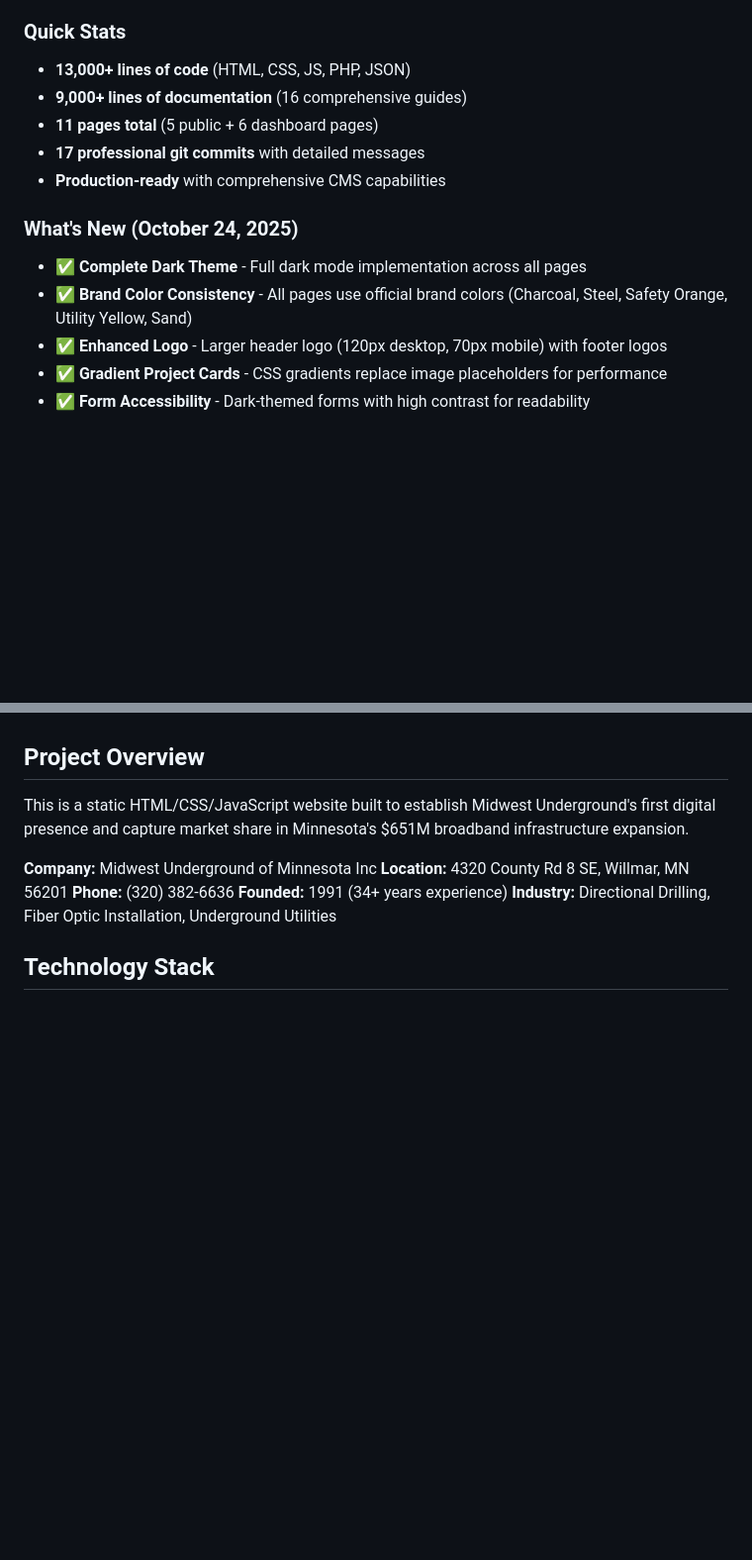
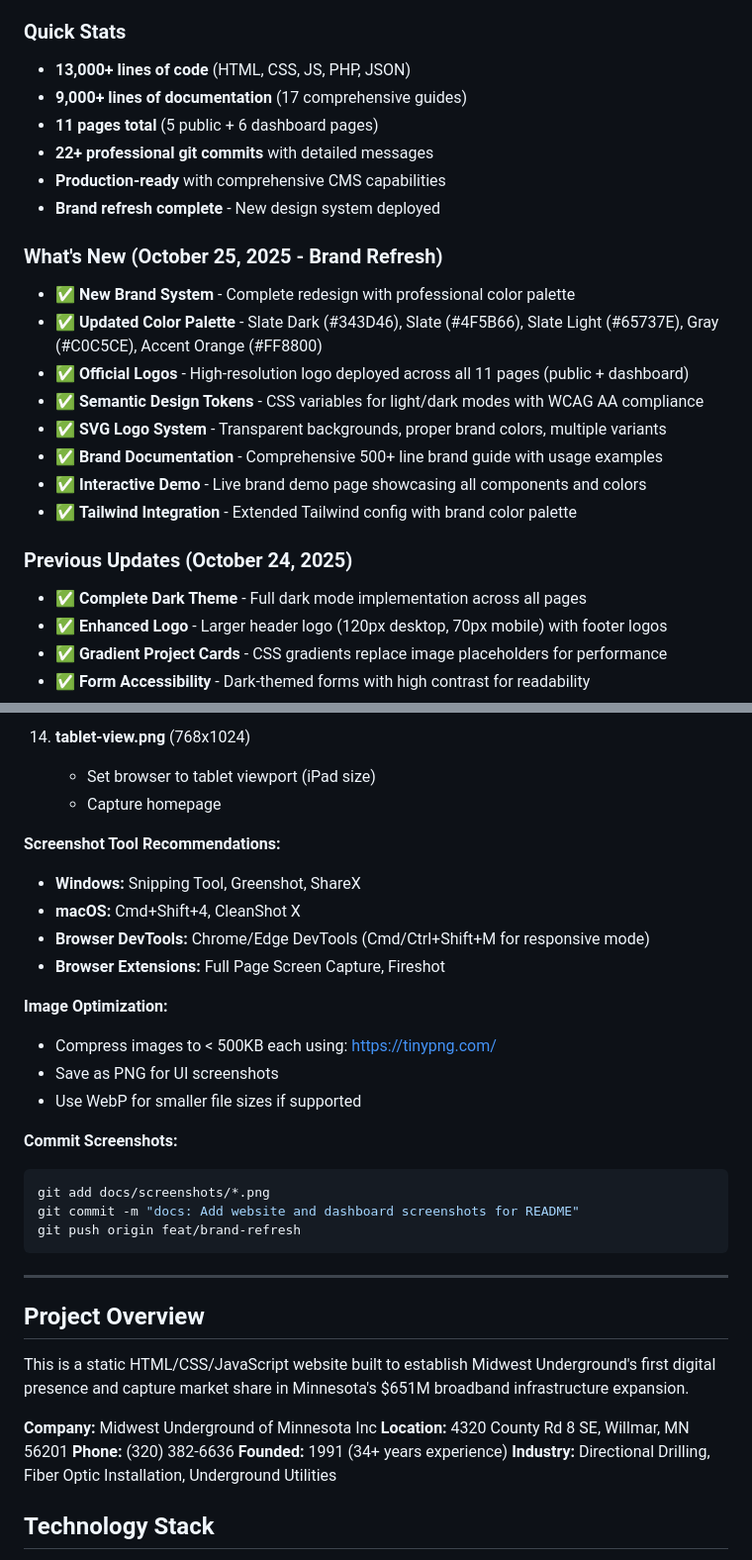
Before and after one commit to nice-and-precise/midwest-underground-website, a Markdown page: README.md, 2 parts joined by grey strips. Shown at 99% size. Rendered like a GitHub page; blank space fills up the shorter version.

````diff
--- a/README.md
+++ b/README.md
@@ -65,14 +65,24 @@ vercel --prod
 
 ### Quick Stats
 - **13,000+ lines of code** (HTML, CSS, JS, PHP, JSON)
-- **9,000+ lines of documentation** (16 comprehensive guides)
+- **9,000+ lines of documentation** (17 comprehensive guides)
 - **11 pages total** (5 public + 6 dashboard pages)
-- **17 professional git commits** with detailed messages
+- **22+ professional git commits** with detailed messages
 - **Production-ready** with comprehensive CMS capabilities
+- **Brand refresh complete** - New design system deployed
 
-### What's New (October 24, 2025)
+### What's New (October 25, 2025 - Brand Refresh)
+- ✅ **New Brand System** - Complete redesign with professional color palette
+- ✅ **Updated Color Palette** - Slate Dark (#343D46), Slate (#4F5B66), Slate Light (#65737E), Gray (#C0C5CE), Accent Orange (#FF8800)
+- ✅ **Official Logos** - High-resolution logo deployed across all 11 pages (public + dashboard)
+- ✅ **Semantic Design Tokens** - CSS variables for light/dark modes with WCAG AA compliance
+- ✅ **SVG Logo System** - Transparent backgrounds, proper brand colors, multiple variants
+- ✅ **Brand Documentation** - Comprehensive 500+ line brand guide with usage examples
+- ✅ **Interactive Demo** - Live brand demo page showcasing all components and colors
+- ✅ **Tailwind Integration** - Extended Tailwind config with brand color palette
+
+### Previous Updates (October 24, 2025)
 - ✅ **Complete Dark Theme** - Full dark mode implementation across all pages
-- ✅ **Brand Color Consistency** - All pages use official brand colors (Charcoal, Steel, Safety Orange, Utility Yellow, Sand)
 - ✅ **Enhanced Logo** - Larger header logo (120px desktop, 70px mobile) with footer logos
 - ✅ **Gradient Project Cards** - CSS gradients replace image placeholders for performance
 - ✅ **Form Accessibility** - Dark-themed forms with high contrast for readability
@@ -87,3 +205,26 @@ vercel --prod
+14. **tablet-view.png** (768x1024)
+    - Set browser to tablet viewport (iPad size)
+    - Capture homepage
+
+**Screenshot Tool Recommendations:**
+- **Windows:** Snipping Tool, Greenshot, ShareX
+- **macOS:** Cmd+Shift+4, CleanShot X
+- **Browser DevTools:** Chrome/Edge DevTools (Cmd/Ctrl+Shift+M for responsive mode)
+- **Browser Extensions:** Full Page Screen Capture, Fireshot
+
+**Image Optimization:**
+- Compress images to < 500KB each using: https://tinypng.com/
+- Save as PNG for UI screenshots
+- Use WebP for smaller file sizes if supported
+
+**Commit Screenshots:**
+```bash
+git add docs/screenshots/*.png
+git commit -m "docs: Add website and dashboard screenshots for README"
+git push origin feat/brand-refresh
+```
+
+---
 
 ## Project Overview
 
````
Also changed, not shown: other parts of README.md (+109 -1 lines).
